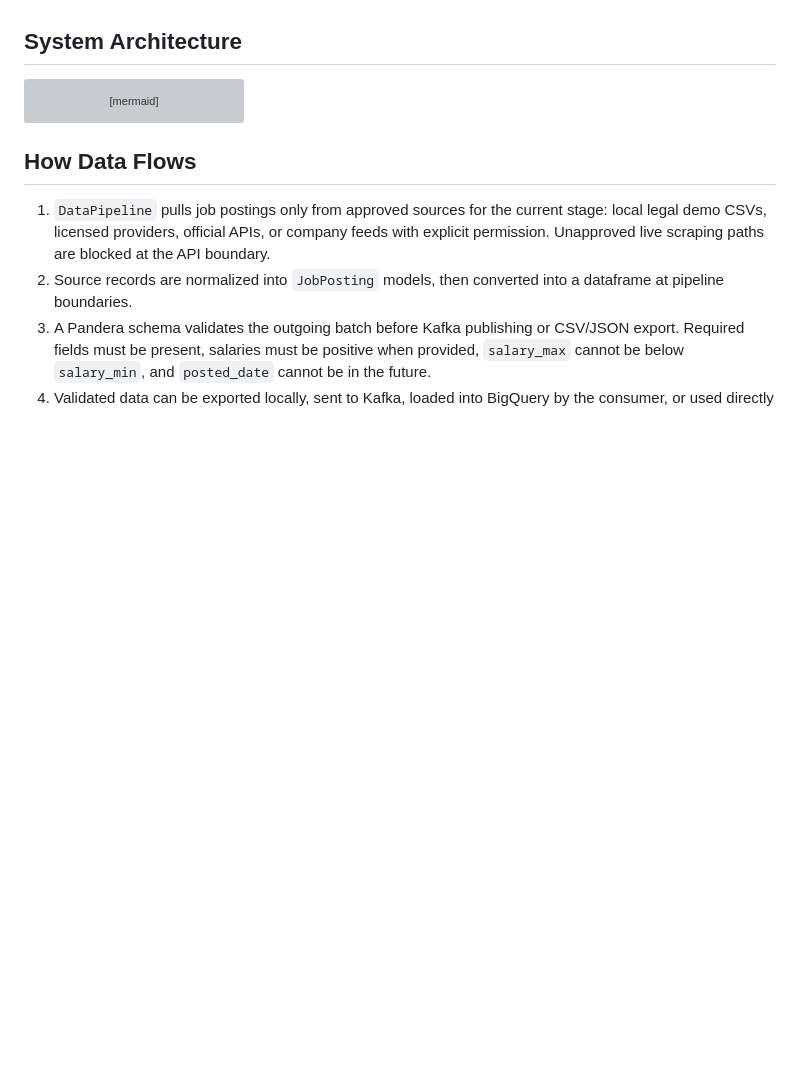
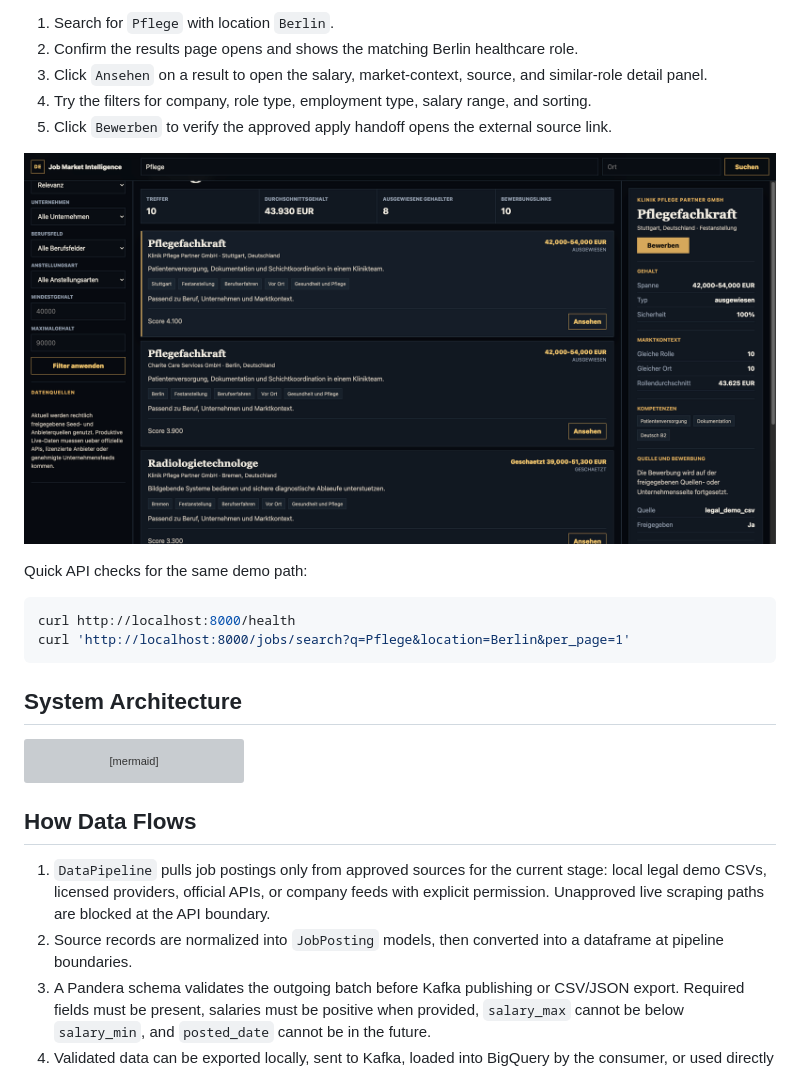
Before and after one commit to ismail7CAa/job-market-intellegence-platform, a Markdown page: README.md, the part around one of its changes. Drawn GitHub-style; pictures changed too: docs/assets/job-intelligence-results.png (added); blank space fills up the shorter version; grey boxes are pictures that could not be loaded.

Commit message:
Add new README.md & Screenshots of the website

````diff
--- a/README.md
+++ b/README.md
@@ -14,3 +29,17 @@ Public cloud deployment now defaults to a one-host AWS EC2 path using Docker Com
+1. Search for `Pflege` with location `Berlin`.
+2. Confirm the results page opens and shows the matching Berlin healthcare role.
+3. Click `Ansehen` on a result to open the salary, market-context, source, and similar-role detail panel.
+4. Try the filters for company, role type, employment type, salary range, and sorting.
+5. Click `Bewerben` to verify the approved apply handoff opens the external source link.
+
+![Job Market Intelligence results and detail screen](docs/assets/job-intelligence-results.png)
+
+Quick API checks for the same demo path:
+
+```bash
+curl http://localhost:8000/health
+curl 'http://localhost:8000/jobs/search?q=Pflege&location=Berlin&per_page=1'
+```
 
 ## System Architecture
 
````
Also changed, not shown: other parts of README.md (+15 -0 lines), docs/assets/job-intelligence-search.png (added).
